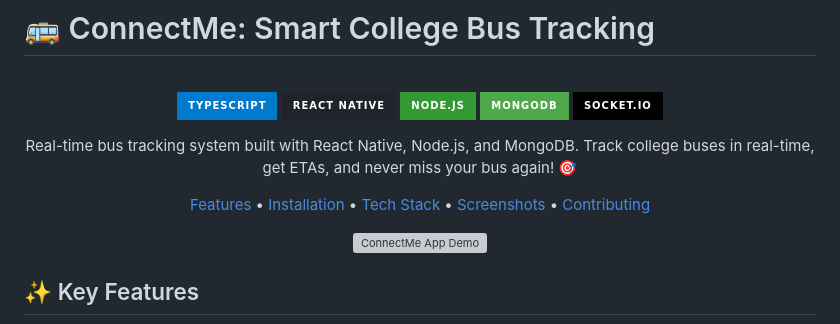
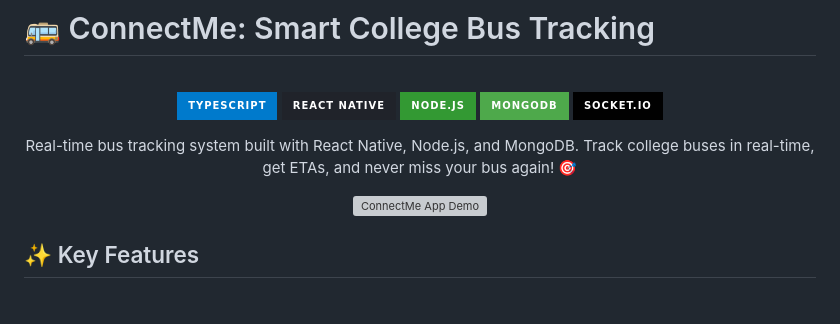
Before and after one commit to Chiranth-Janardhan-moger/Connect_Me, a Markdown page: README.md, the part around the change. Rendered like a GitHub page; badges without logos; blank space fills up the shorter version; grey boxes are pictures that could not be loaded.

```diff
--- a/README.md
+++ b/README.md
@@ -11,12 +11,6 @@
 [![Socket.io](https://img.shields.io/badge/Socket.io-010101?style=for-the-badge&logo=socket.io&logoColor=white)](https://socket.io/)
 
 Real-time bus tracking system built with React Native, Node.js, and MongoDB. Track college buses in real-time, get ETAs, and never miss your bus again! 🎯
-
-[Features](#-features) •
-[Installation](#-installation) •
-[Tech Stack](#-tech-stack) •
-[Screenshots](#-screenshots) •
-[Contributing](#-contributing)
 
 <p align="center">
   <img src="frontend/assets/images/app-preview.gif" alt="ConnectMe App Demo" width="230">
```
